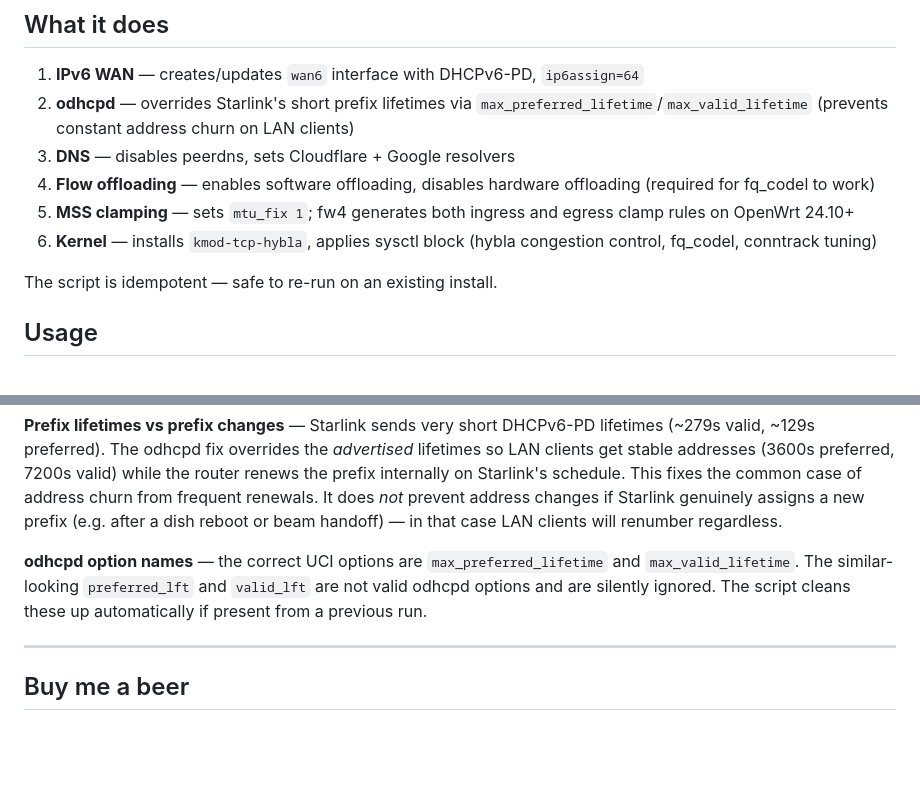
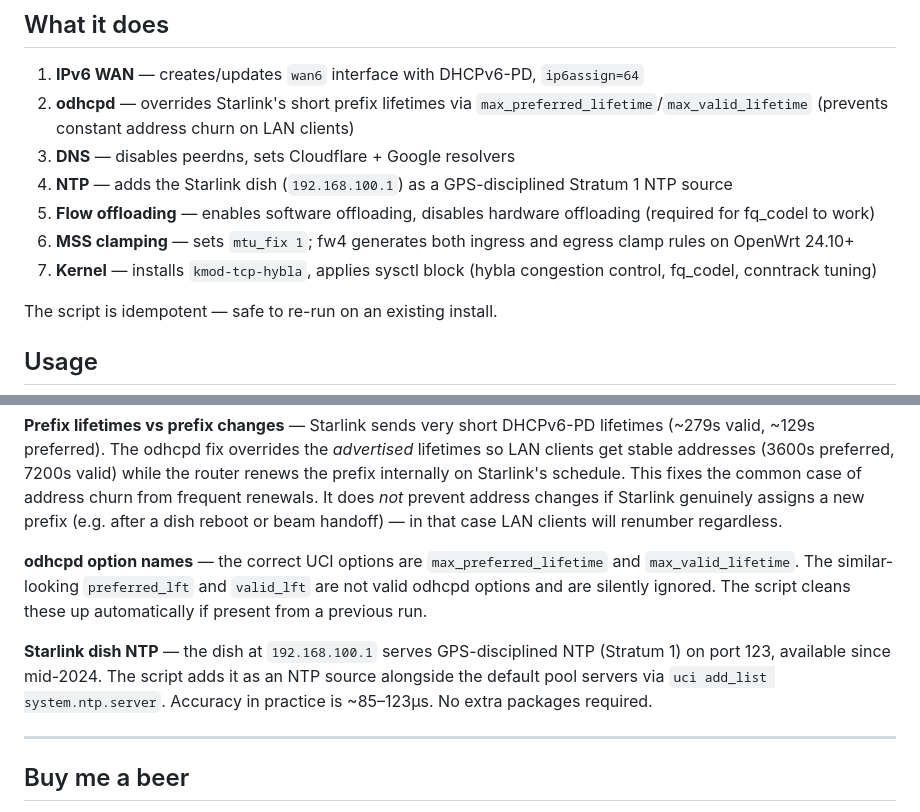
Before and after one commit to bigmalloy/starlink-openwrt-ipv6-optimized, a Markdown page: README.md, 2 parts joined by grey strips. GitHub-like rendering; blank space fills up the shorter version.

Commit message:
Update README with Starlink dish GPS NTP (Stratum 1)

```diff
--- a/README.md
+++ b/README.md
@@ -9,9 +9,10 @@ Tested on **GL-iNet Beryl AX (MT3000)** running **OpenWrt 25.12.0**.
 1. **IPv6 WAN** — creates/updates `wan6` interface with DHCPv6-PD, `ip6assign=64`
 2. **odhcpd** — overrides Starlink's short prefix lifetimes via `max_preferred_lifetime`/`max_valid_lifetime` (prevents constant address churn on LAN clients)
 3. **DNS** — disables peerdns, sets Cloudflare + Google resolvers
-4. **Flow offloading** — enables software offloading, disables hardware offloading (required for fq_codel to work)
-5. **MSS clamping** — sets `mtu_fix 1`; fw4 generates both ingress and egress clamp rules on OpenWrt 24.10+
-6. **Kernel** — installs `kmod-tcp-hybla`, applies sysctl block (hybla congestion control, fq_codel, conntrack tuning)
+4. **NTP** — adds the Starlink dish (`192.168.100.1`) as a GPS-disciplined Stratum 1 NTP source
+5. **Flow offloading** — enables software offloading, disables hardware offloading (required for fq_codel to work)
+6. **MSS clamping** — sets `mtu_fix 1`; fw4 generates both ingress and egress clamp rules on OpenWrt 24.10+
+7. **Kernel** — installs `kmod-tcp-hybla`, applies sysctl block (hybla congestion control, fq_codel, conntrack tuning)
 
 The script is idempotent — safe to re-run on an existing install.
 
@@ -49,6 +50,8 @@ Full IPv6 test: https://test-ipv6.com
 
 **odhcpd option names** — the correct UCI options are `max_preferred_lifetime` and `max_valid_lifetime`. The similar-looking `preferred_lft` and `valid_lft` are not valid odhcpd options and are silently ignored. The script cleans these up automatically if present from a previous run.
 
+**Starlink dish NTP** — the dish at `192.168.100.1` serves GPS-disciplined NTP (Stratum 1) on port 123, available since mid-2024. The script adds it as an NTP source alongside the default pool servers via `uci add_list system.ntp.server`. Accuracy in practice is ~85–123µs. No extra packages required.
+
 ---
 
 ## Buy me a beer
```
